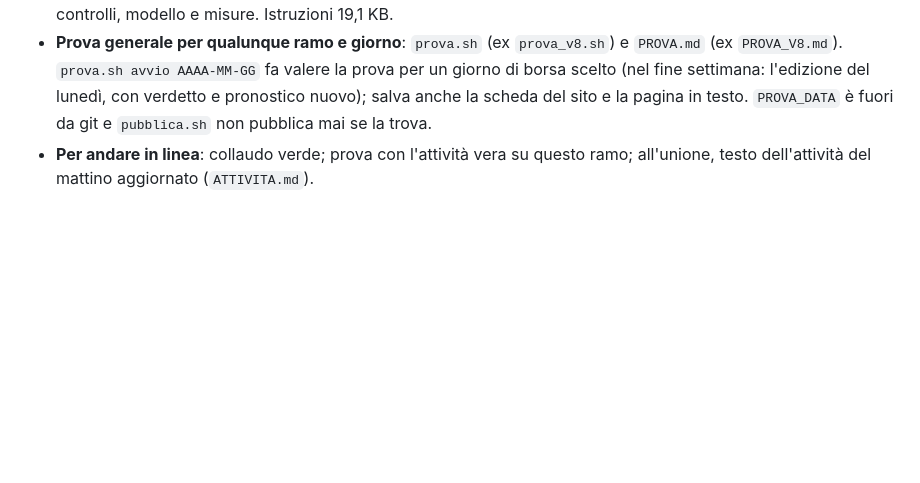
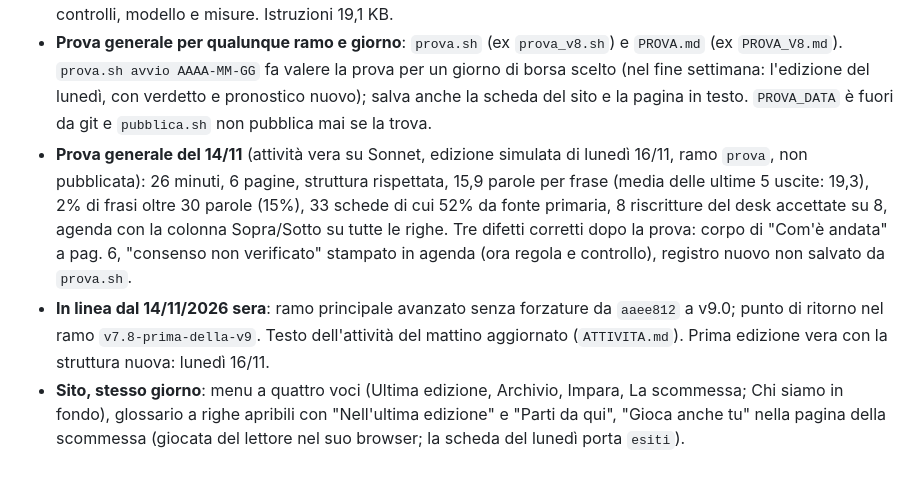
Before and after one commit to PaoloGom/Gommberg-Terminal-Daily, a Markdown page: redazione/PROGETTO.md, the part around the change. GitHub-like rendering; blank space fills up the shorter version.

```diff
--- a/redazione/PROGETTO.md
+++ b/redazione/PROGETTO.md
@@ -197,4 +197,6 @@ Chiesta da Paolo il 14/11 dopo aver letto la v8.7: le analisi sono la parte che
 - **Sito** (stesso ramo): la scheda dell'edizione porta `dove` (pagina di ogni pezzo, dal motore), `par` della scommessa e `muove` nell'agenda. Home: blocco "Analisi e storie" con la pagina, scommessa con il righello, agenda a 3 righe che rimanda a pag. 5, sommario in due tempi sul telefono. Pagina in testo dell'edizione: analisi col link alla pagina e agenda completa. Le edizioni vecchie restano con la loro struttura: la home le riconosce dall'assenza di `dove`.
 - **Kit allineato**: istruzioni v9.0 (pag. 2-4 e pag. 5 al posto di "pag. 3" e "5 unità"), agenda minima a 4 righe nei controlli, modello e misure. Istruzioni 19,1 KB.
 - **Prova generale per qualunque ramo e giorno**: `prova.sh` (ex `prova_v8.sh`) e `PROVA.md` (ex `PROVA_V8.md`). `prova.sh avvio AAAA-MM-GG` fa valere la prova per un giorno di borsa scelto (nel fine settimana: l'edizione del lunedì, con verdetto e pronostico nuovo); salva anche la scheda del sito e la pagina in testo. `PROVA_DATA` è fuori da git e `pubblica.sh` non pubblica mai se la trova.
-- **Per andare in linea**: collaudo verde; prova con l'attività vera su questo ramo; all'unione, testo dell'attività del mattino aggiornato (`ATTIVITA.md`).
+- **Prova generale del 14/11** (attività vera su Sonnet, edizione simulata di lunedì 16/11, ramo `prova`, non pubblicata): 26 minuti, 6 pagine, struttura rispettata, 15,9 parole per frase (media delle ultime 5 uscite: 19,3), 2% di frasi oltre 30 parole (15%), 33 schede di cui 52% da fonte primaria, 8 riscritture del desk accettate su 8, agenda con la colonna Sopra/Sotto su tutte le righe. Tre difetti corretti dopo la prova: corpo di "Com'è andata" a pag. 6, "consenso non verificato" stampato in agenda (ora regola e controllo), registro nuovo non salvato da `prova.sh`.
+- **In linea dal 14/11/2026 sera**: ramo principale avanzato senza forzature da `aaee812` a v9.0; punto di ritorno nel ramo `v7.8-prima-della-v9`. Testo dell'attività del mattino aggiornato (`ATTIVITA.md`). Prima edizione vera con la struttura nuova: lunedì 16/11.
+- **Sito, stesso giorno**: menu a quattro voci (Ultima edizione, Archivio, Impara, La scommessa; Chi siamo in fondo), glossario a righe apribili con "Nell'ultima edizione" e "Parti da qui", "Gioca anche tu" nella pagina della scommessa (giocata del lettore nel suo browser; la scheda del lunedì porta `esiti`).
```
Also changed, not shown: redazione/ATTIVITA.md (+5 -5 lines).
